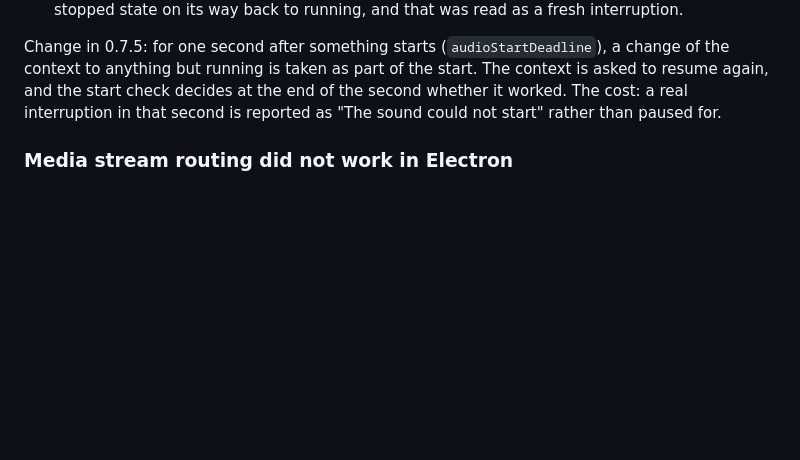
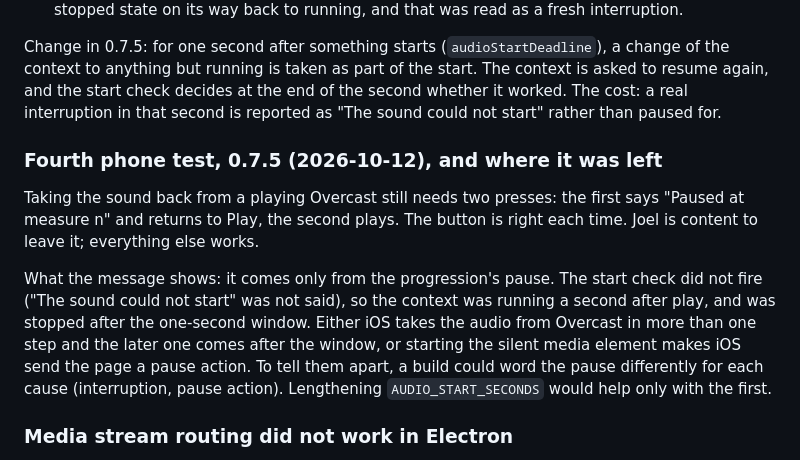
Before and after one commit to joeldodson/unstrungApp, a Markdown page: docs/media-session-experiment.md, the part around the change. Drawn GitHub-style; blank space fills up the shorter version.

Commit message:
Record the 0.7.5 phone test and the two-press case left as it is
Co-Authored-By: Claude Opus 5.5 <noreply@anthropic.com>

```diff
--- a/docs/media-session-experiment.md
+++ b/docs/media-session-experiment.md
@@ -218,6 +218,20 @@ context to anything but running is taken as part of the start. The context is as
 again, and the start check decides at the end of the second whether it worked. The cost: a real
 interruption in that second is reported as "The sound could not start" rather than paused for.
 
+### Fourth phone test, 0.7.5 (2026-10-12), and where it was left
+
+Taking the sound back from a playing Overcast still needs two presses: the first says "Paused at
+measure n" and returns to Play, the second plays. The button is right each time. Joel is content
+to leave it; everything else works.
+
+What the message shows: it comes only from the progression's pause. The start check did not fire
+("The sound could not start" was not said), so the context was running a second after play, and
+was stopped after the one-second window. Either iOS takes the audio from Overcast in more than one
+step and the later one comes after the window, or starting the silent media element makes iOS send
+the page a pause action. To tell them apart, a build could word the pause differently for each
+cause (interruption, pause action). Lengthening `AUDIO_START_SECONDS` would help only with the
+first.
+
 ### Media stream routing did not work in Electron
 
 The first version routed the progression's master gain into a `MediaStreamAudioDestinationNode`
```
